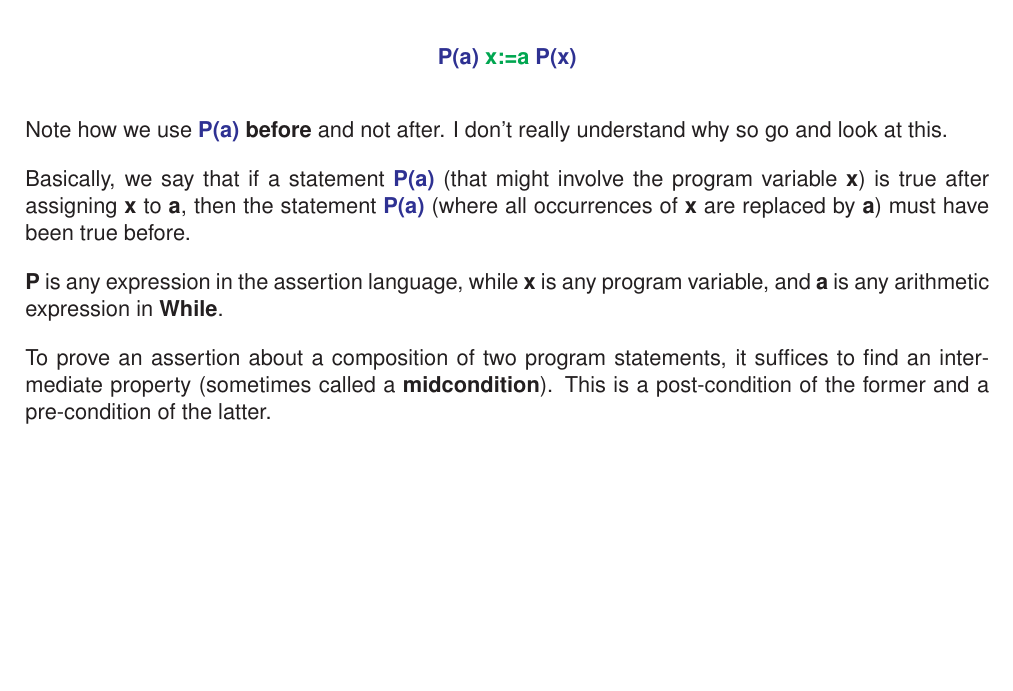
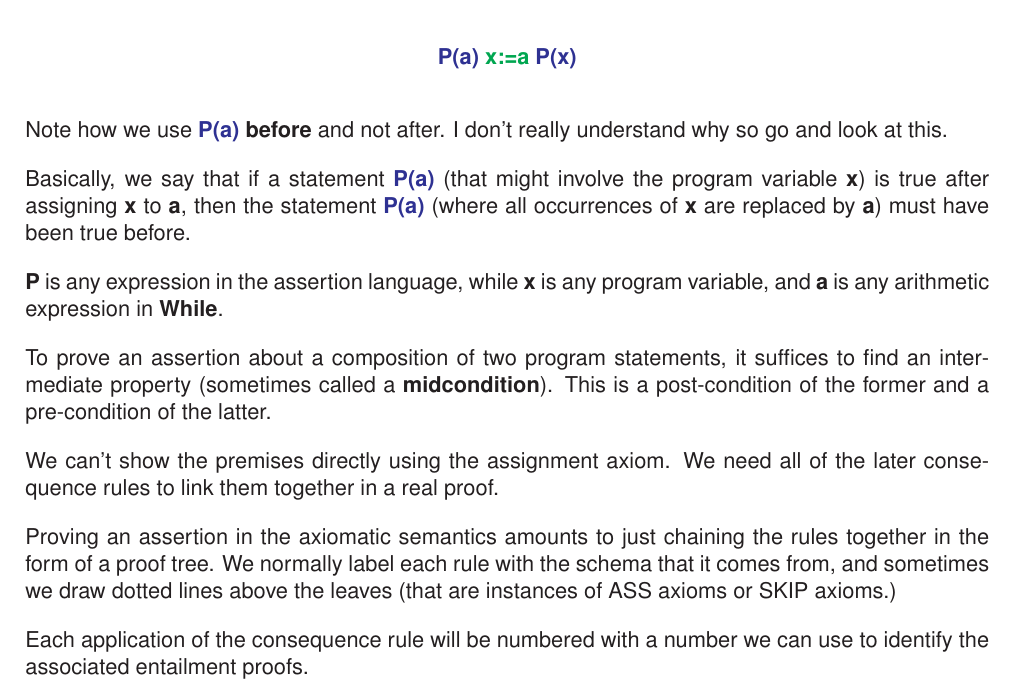
Before and after one commit to joshfelm/formal-notes, a LaTeX document (year-2/language-engineering/lang-eng.tex): part of page 19 of 19, cut so that both start at the same text, the shorter picture padded with empty space. The pictures show the PDF file year-2/language-engineering/lang-eng.pdf that the author committed with the source.

Commit message:
Updated lang eng

```diff
--- a/year-2/language-engineering/lang-eng.tex
+++ b/year-2/language-engineering/lang-eng.tex
@@ -1155,6 +1155,14 @@ suffices to find an intermediate property (sometimes called a
 \textbf{midcondition}). This is a post-condition of the former and a
 pre-condition of the latter.
 
-%TODO: finish this lecture
+We can't show the premises directly using the assignment axiom. We need
+all of the later consequence rules to link them together in a real proof.
 
+Proving an assertion in the axiomatic semantics amounts to just chaining
+the rules together in the form of a proof tree. We normally label each
+rule with the schema that it comes from, and sometimes we draw dotted
+lines above the leaves (that are instances of ASS axioms or SKIP axioms.)
+
+Each application of the consequence rule will be numbered with a number we
+can use to identify the associated entailment proofs.
 \end{document}
```
Also changed, not shown: year-2/language-engineering/lang-eng.pdf.
